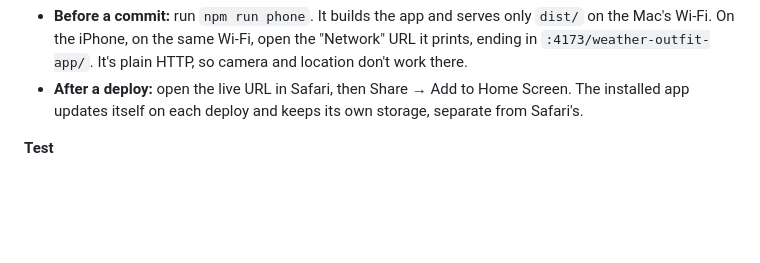
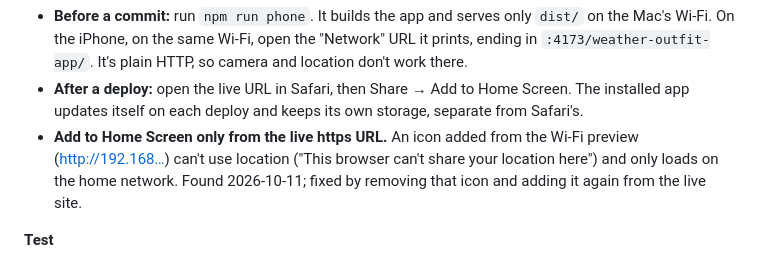
Before and after one commit to rg-sureshkumar-goat/weather-outfit-app, a Markdown page: AGENTS.md, the part around the change. Rendered like a GitHub page; blank space fills up the shorter version.

```diff
--- a/AGENTS.md
+++ b/AGENTS.md
@@ -61,6 +61,7 @@ When the Developer directs the Agent to save the transcript, save the entire cur
 **Try it on the iPhone**
 - **Before a commit:** run `npm run phone`. It builds the app and serves only `dist/` on the Mac's Wi-Fi. On the iPhone, on the same Wi-Fi, open the "Network" URL it prints, ending in `:4173/weather-outfit-app/`. It's plain HTTP, so camera and location don't work there.
 - **After a deploy:** open the live URL in Safari, then Share → Add to Home Screen. The installed app updates itself on each deploy and keeps its own storage, separate from Safari's.
+- **Add to Home Screen only from the live https URL.** An icon added from the Wi-Fi preview (http://192.168…) can't use location ("This browser can't share your location here") and only loads on the home network. Found 2026-10-11; fixed by removing that icon and adding it again from the live site.
 
 **Test**
 - `npm test` runs Vitest once. Tests live in `tests/`. `tests/fixtures/` holds real Open-Meteo responses from six places, plus geocoding and reverse-lookup responses. When the forecast request changes, re-save the six with `node tests/fixtures/save-forecasts.mjs` (it uses the app's own request), then rebuild the four `synthetic-*` forecasts (rain with wind, snow, no UV, a missing day 7) from the Austin one with `node tests/fixtures/make-synthetic.mjs`. `tests/helpers.js` builds synthetic days for rule edges and provides a seeded random source, so draws repeat exactly.
```
Also changed, not shown: plan.md (+4 -1 lines).
